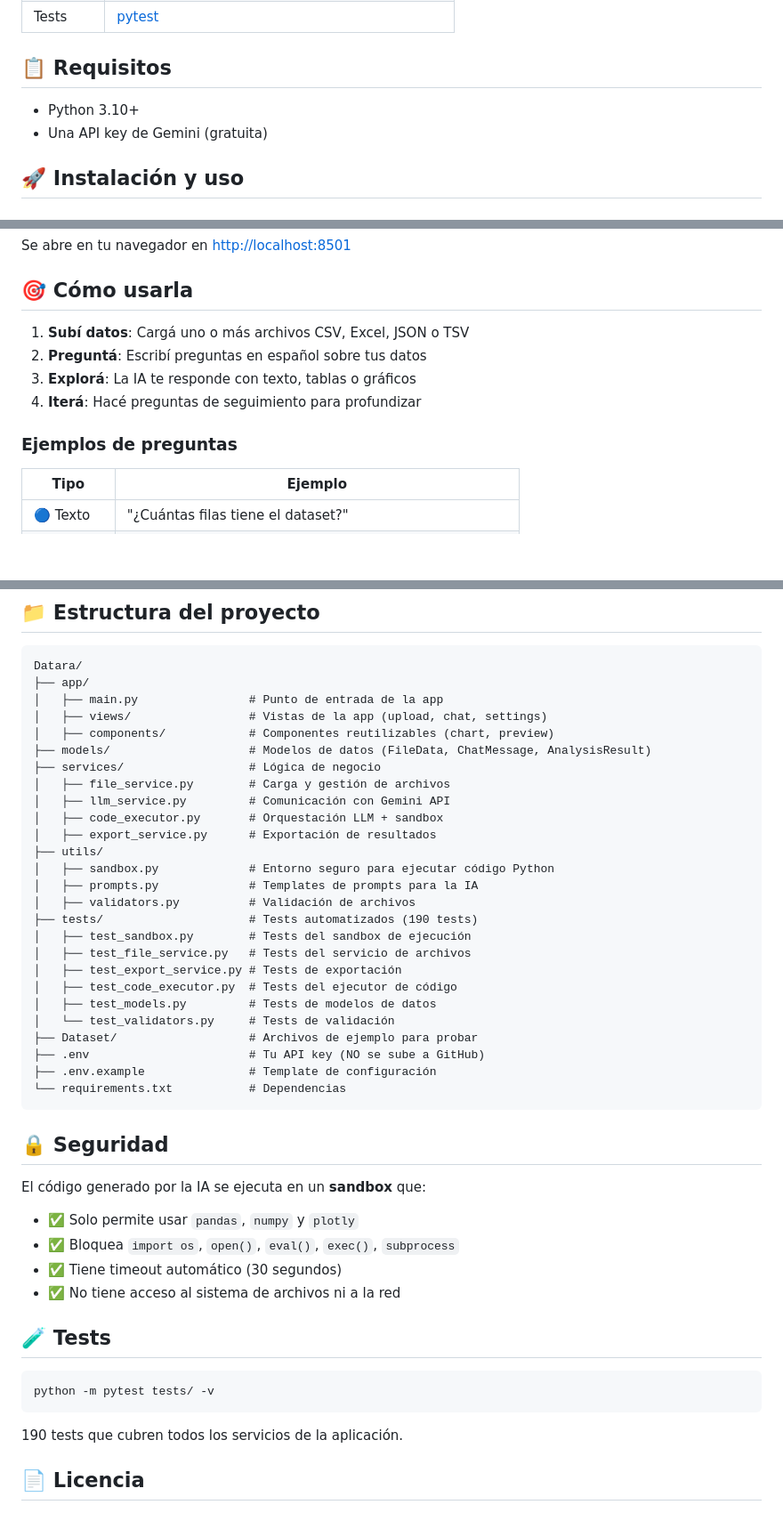
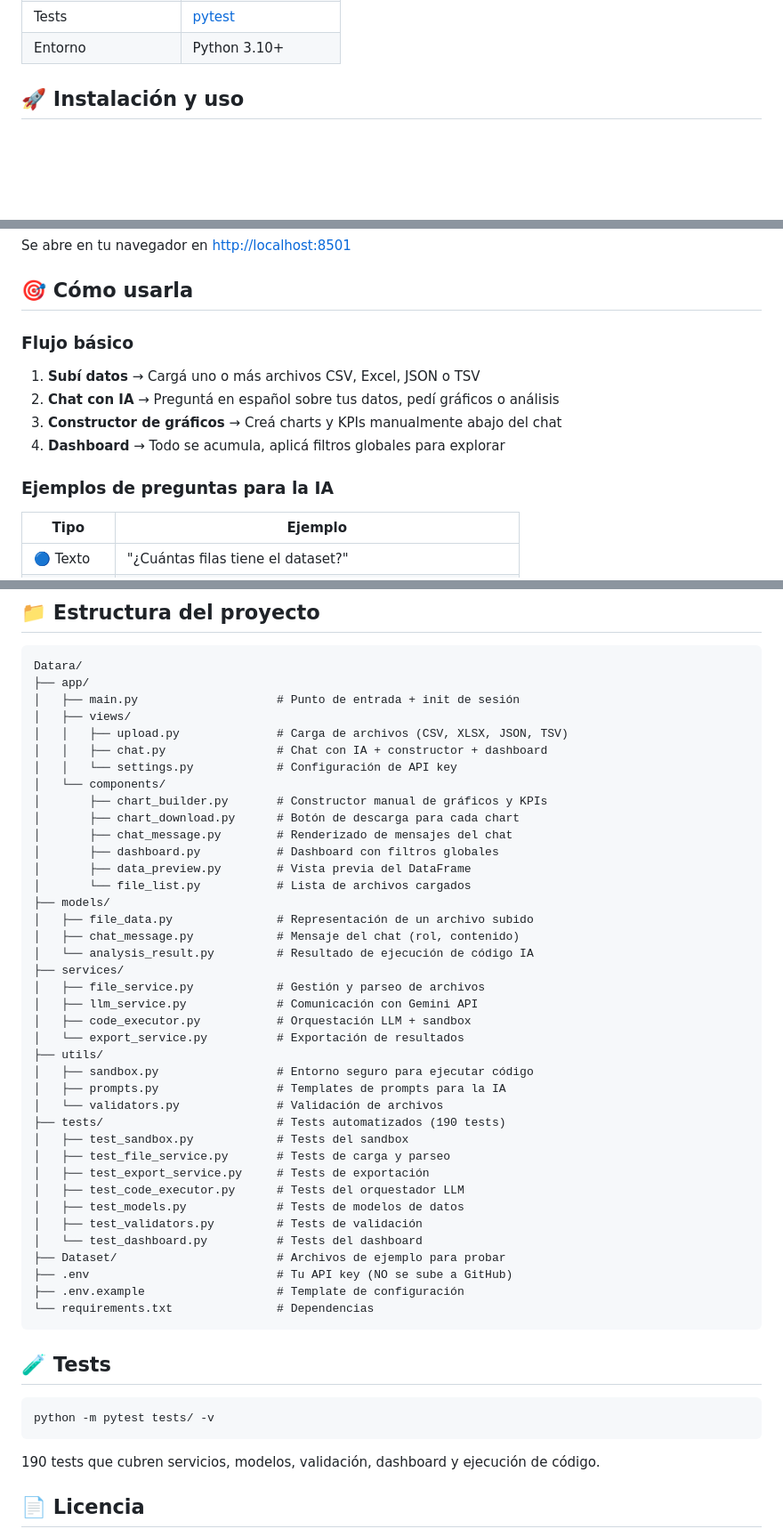
Before and after one commit to Dandlrt09/Datara, a Markdown page: README.md, 3 parts joined by grey strips. Shown at 89% size. GitHub-like rendering; blank space fills up the shorter version.

````diff
--- a/README.md
+++ b/README.md
@@ -26,9 +63,5 @@
 | Tests | [pytest](https://docs.pytest.org/) |
-
-## 📋 Requisitos
-
-- Python 3.10+
-- Una API key de Gemini (gratuita)
+| Entorno | Python 3.10+ |
 
 ## 🚀 Instalación y uso
 
@@ -88,12 +121,14 @@ Se abre en tu navegador en [http://localhost:8501](http://localhost:8501)
 
 ## 🎯 Cómo usarla
 
-1. **Subí datos**: Cargá uno o más archivos CSV, Excel, JSON o TSV
-2. **Preguntá**: Escribí preguntas en español sobre tus datos
-3. **Explorá**: La IA te responde con texto, tablas o gráficos
-4. **Iterá**: Hacé preguntas de seguimiento para profundizar
+### Flujo básico
 
-### Ejemplos de preguntas
+1. **Subí datos** → Cargá uno o más archivos CSV, Excel, JSON o TSV
+2. **Chat con IA** → Preguntá en español sobre tus datos, pedí gráficos o análisis
+3. **Constructor de gráficos** → Creá charts y KPIs manualmente abajo del chat
+4. **Dashboard** → Todo se acumula, aplicá filtros globales para explorar
+
+### Ejemplos de preguntas para la IA
 
 | Tipo | Ejemplo |
 |------|---------|
@@ -109,40 +144,44 @@ Se abre en tu navegador en [http://localhost:8501](http://localhost:8501)
 ```
 Datara/
 ├── app/
-│   ├── main.py                # Punto de entrada de la app
-│   ├── views/                 # Vistas de la app (upload, chat, settings)
-│   ├── components/            # Componentes reutilizables (chart, preview)
-├── models/                    # Modelos de datos (FileData, ChatMessage, AnalysisResult)
-├── services/                  # Lógica de negocio
-│   ├── file_service.py        # Carga y gestión de archivos
-│   ├── llm_service.py         # Comunicación con Gemini API
-│   ├── code_executor.py       # Orquestación LLM + sandbox
-│   ├── export_service.py      # Exportación de resultados
+│   ├── main.py                    # Punto de entrada + init de sesión
+│   ├── views/
+│   │   ├── upload.py              # Carga de archivos (CSV, XLSX, JSON, TSV)
+│   │   ├── chat.py                # Chat con IA + constructor + dashboard
+│   │   └── settings.py            # Configuración de API key
+│   └── components/
+│       ├── chart_builder.py       # Constructor manual de gráficos y KPIs
+│       ├── chart_download.py      # Botón de descarga para cada chart
+│       ├── chat_message.py        # Renderizado de mensajes del chat
+│       ├── dashboard.py           # Dashboard con filtros globales
+│       ├── data_preview.py        # Vista previa del DataFrame
+│       └── file_list.py           # Lista de archivos cargados
+├── models/
+│   ├── file_data.py               # Representación de un archivo subido
+│   ├── chat_message.py            # Mensaje del chat (rol, contenido)
+│   └── analysis_result.py         # Resultado de ejecución de código IA
+├── services/
+│   ├── file_service.py            # Gestión y parseo de archivos
+│   ├── llm_service.py             # Comunicación con Gemini API
+│   ├── code_executor.py           # Orquestación LLM + sandbox
+│   └── export_service.py          # Exportación de resultados
 ├── utils/
-│   ├── sandbox.py             # Entorno seguro para ejecutar código Python
-│   ├── prompts.py             # Templates de prompts para la IA
-│   ├── validators.py          # Validación de archivos
-├── tests/                     # Tests automatizados (190 tests)
-│   ├── test_sandbox.py        # Tests del sandbox de ejecución
-│   ├── test_file_service.py   # Tests del servicio de archivos
-│   ├── test_export_service.py # Tests de exportación
-│   ├── test_code_executor.py  # Tests del ejecutor de código
-│   ├── test_models.py         # Tests de modelos de datos
-│   └── test_validators.py     # Tests de validación
-├── Dataset/                   # Archivos de ejemplo para probar
-├── .env                       # Tu API key (NO se sube a GitHub)
-├── .env.example               # Template de configuración
-└── requirements.txt           # Dependencias
+│   ├── sandbox.py                 # Entorno seguro para ejecutar código
+│   ├── prompts.py                 # Templates de prompts para la IA
+│   └── validators.py              # Validación de archivos
+├── tests/                         # Tests automatizados (190 tests)
+│   ├── test_sandbox.py            # Tests del sandbox
+│   ├── test_file_service.py       # Tests de carga y parseo
+│   ├── test_export_service.py     # Tests de exportación
+│   ├── test_code_executor.py      # Tests del orquestador LLM
+│   ├── test_models.py             # Tests de modelos de datos
+│   ├── test_validators.py         # Tests de validación
+│   └── test_dashboard.py          # Tests del dashboard
+├── Dataset/                       # Archivos de ejemplo para probar
+├── .env                           # Tu API key (NO se sube a GitHub)
+├── .env.example                   # Template de configuración
+└── requirements.txt               # Dependencias
 ```
-
-## 🔒 Seguridad
-
-El código generado por la IA se ejecuta en un **sandbox** que:
-
-- ✅ Solo permite usar `pandas`, `numpy` y `plotly`
-- ✅ Bloquea `import os`, `open()`, `eval()`, `exec()`, `subprocess`
-- ✅ Tiene timeout automático (30 segundos)
-- ✅ No tiene acceso al sistema de archivos ni a la red
 
 ## 🧪 Tests
 
@@ -150,7 +189,7 @@ El código generado por la IA se ejecuta en un **sandbox** que:
 python -m pytest tests/ -v
 ```
 
-190 tests que cubren todos los servicios de la aplicación.
+190 tests que cubren servicios, modelos, validación, dashboard y ejecución de código.
 
 ## 📄 Licencia
 
````
Also changed, not shown: other parts of README.md (+47 -10 lines).
